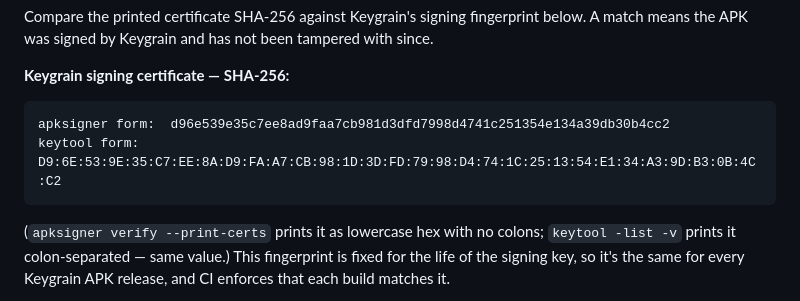
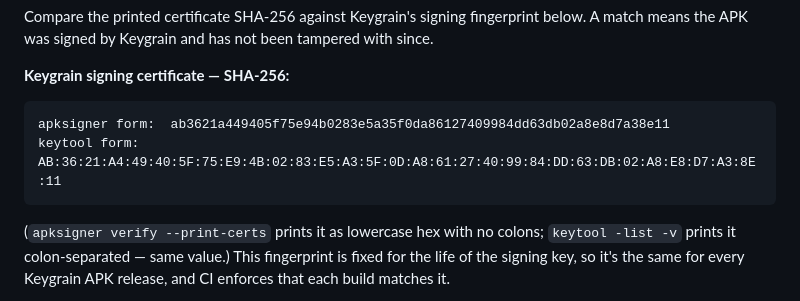
Before and after one commit to iheb-eddine/keygrain, a Markdown page: VERIFY.md, the part around the change. Rendered like a GitHub page.

Commit message:
docs: set APK fingerprint to verified live signing cert (ab3621a4)

````diff
--- a/VERIFY.md
+++ b/VERIFY.md
@@ -113,8 +113,8 @@ A match means the APK was signed by Keygrain and has not been tampered with sinc
 **Keygrain signing certificate — SHA-256:**
 
 ```
-apksigner form:  d96e539e35c7ee8ad9faa7cb981d3dfd7998d4741c251354e134a39db30b4cc2
-keytool form:    D9:6E:53:9E:35:C7:EE:8A:D9:FA:A7:CB:98:1D:3D:FD:79:98:D4:74:1C:25:13:54:E1:34:A3:9D:B3:0B:4C:C2
+apksigner form:  ab3621a449405f75e94b0283e5a35f0da86127409984dd63db02a8e8d7a38e11
+keytool form:    AB:36:21:A4:49:40:5F:75:E9:4B:02:83:E5:A3:5F:0D:A8:61:27:40:99:84:DD:63:DB:02:A8:E8:D7:A3:8E:11
 ```
 
 (`apksigner verify --print-certs` prints it as lowercase hex with no colons; `keytool
````
